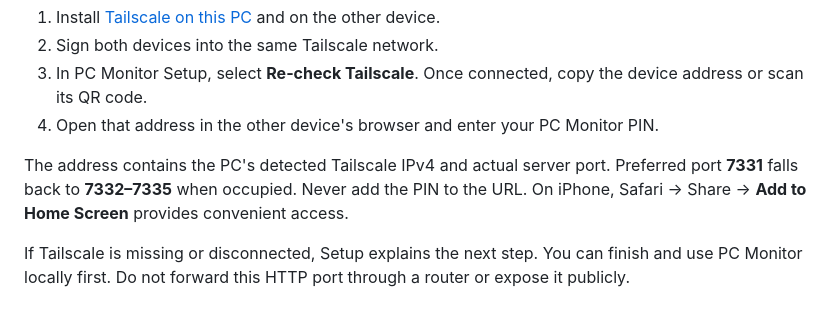
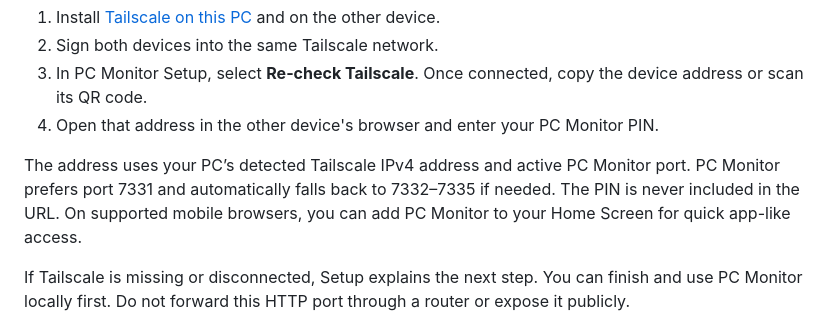
Before and after one commit to DontMovePlease/PCMonitor, a Markdown page: README.md, the part around the change. GitHub-like rendering.

Commit message:
Fix README.md Wording

```diff
--- a/README.md
+++ b/README.md
@@ -62,7 +62,7 @@ Local desktop use works **without Tailscale**. Tailscale is required for secure
 3. In PC Monitor Setup, select **Re-check Tailscale**. Once connected, copy the device address or scan its QR code.
 4. Open that address in the other device's browser and enter your PC Monitor PIN.
 
-The address contains the PC's detected Tailscale IPv4 and actual server port. Preferred port **7331** falls back to **7332–7335** when occupied. Never add the PIN to the URL. On iPhone, Safari → Share → **Add to Home Screen** provides convenient access.
+The address uses your PC’s detected Tailscale IPv4 address and active PC Monitor port. PC Monitor prefers port 7331 and automatically falls back to 7332–7335 if needed. The PIN is never included in the URL. On supported mobile browsers, you can add PC Monitor to your Home Screen for quick app-like access.
 
 If Tailscale is missing or disconnected, Setup explains the next step. You can finish and use PC Monitor locally first. Do not forward this HTTP port through a router or expose it publicly.
 
```
